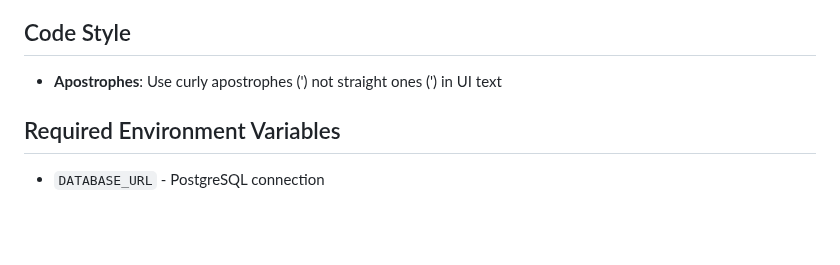
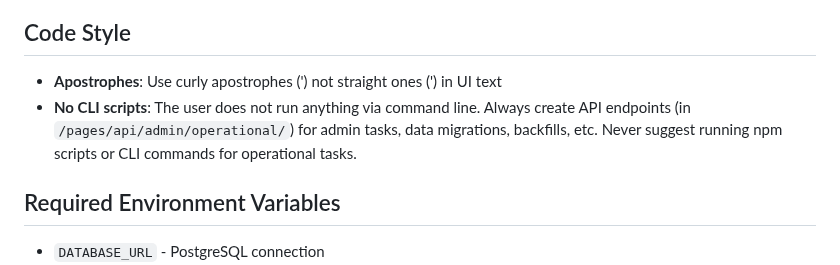
Before and after one commit to starl3xx/lets-have-a-word, a Markdown page: CLAUDE.md, the part around the change. Drawn GitHub-style; blank space fills up the shorter version.

Commit message:
Add no-CLI preference to CLAUDE.md

```diff
--- a/CLAUDE.md
+++ b/CLAUDE.md
@@ -88,6 +88,7 @@ NEXT_PUBLIC_PRELAUNCH_MODE=1      # Routes all traffic to /splash
 ## Code Style
 
 - **Apostrophes**: Use curly apostrophes (') not straight ones (') in UI text
+- **No CLI scripts**: The user does not run anything via command line. Always create API endpoints (in `/pages/api/admin/operational/`) for admin tasks, data migrations, backfills, etc. Never suggest running npm scripts or CLI commands for operational tasks.
 
 ## Required Environment Variables
 
```
